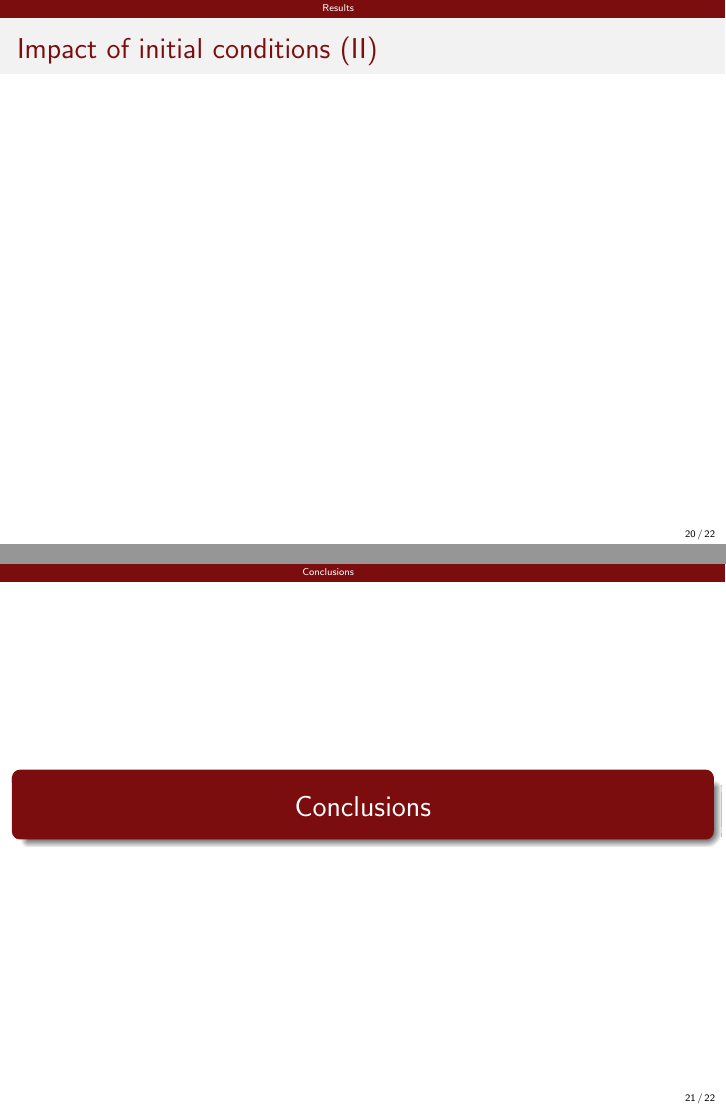
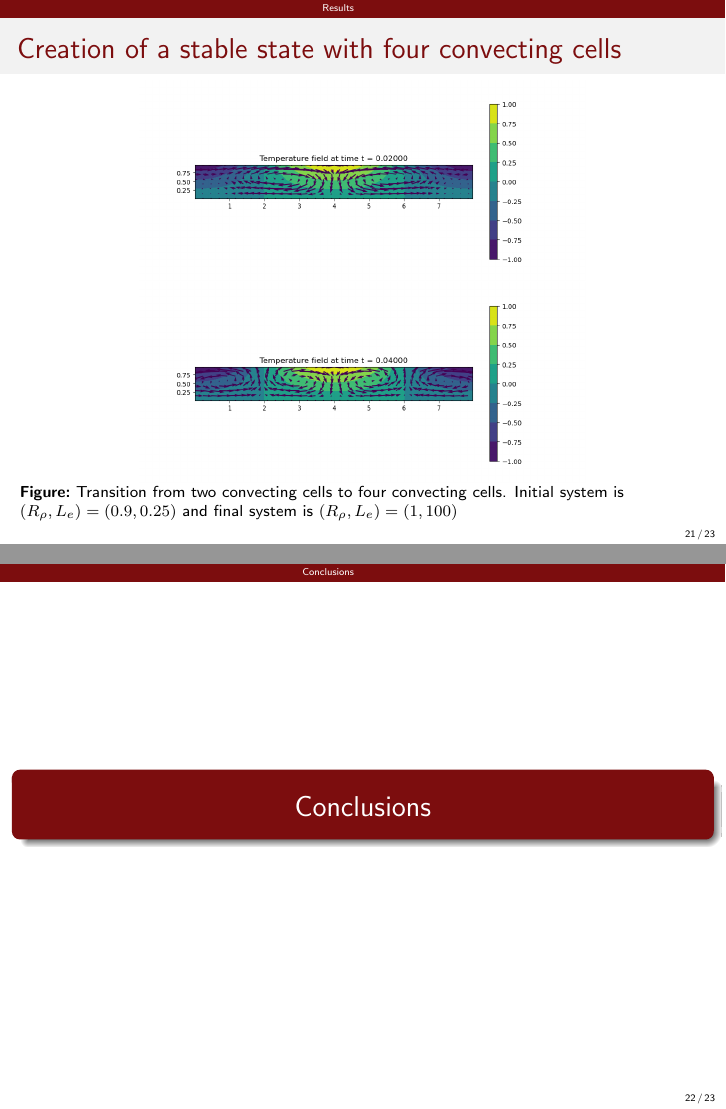
Before and after one commit to victorballester7/thermohaline-convection, LaTeX slides (latex/presentation/main.tex): pages 20 and 21 of 22 before the commit and pages 21 and 22 of 23 after it, joined at a grey line. Compiled offline with pdfLaTeX.

Commit message:
updated  latex

```diff
--- a/latex/presentation/main.tex
+++ b/latex/presentation/main.tex
@@ -271,2 +284 @@ Université Paris-Dauphine, PSL}
 
-\begin{frame}{Impact of initial conditions (I)}
@@ -277,8 +290,20 @@ Université Paris-Dauphine, PSL}
   \end{figure}
 \end{frame}
 
-\begin{frame}{Impact of initial conditions (II)}
-
+\begin{frame}{Creation of a stable state with four convecting cells}
+  \begin{figure}[ht]
+    \centering
+    \begin{subfigure}{\textwidth}
+      \centering
+      \includegraphics[width=0.65\textwidth]{images/last_subsection/initial_four.png}
+    \end{subfigure}\\
+    \begin{subfigure}{\textwidth}
+      \centering
+      \includegraphics[width=0.65\textwidth]{images/last_subsection/final_four.png}
+    \end{subfigure}\\
+    \caption{Transition from two convecting cells to four convecting cells. Initial system is $(R_{\rho},L_e) = (0.9,0.25)$ and final system is $(R_{\rho},L_e) = (1,100)$}
+    \label{fig:changeTS}
+  \end{figure}
 \end{frame}
 \section{Conclusions}
 
```
Also changed, not shown: latex/presentation/images/last_subsection/final_four.png (added), latex/presentation/images/last_subsection/initial_four.png (added), latex/presentation/images/last_subsection/intermediat_four.png (added), latex/presentation/images/last_subsection/transition_temp_to_salin.png (added), latex/presentation/main.pdf, latex/presentation/main.tex (22 more changed lines).
